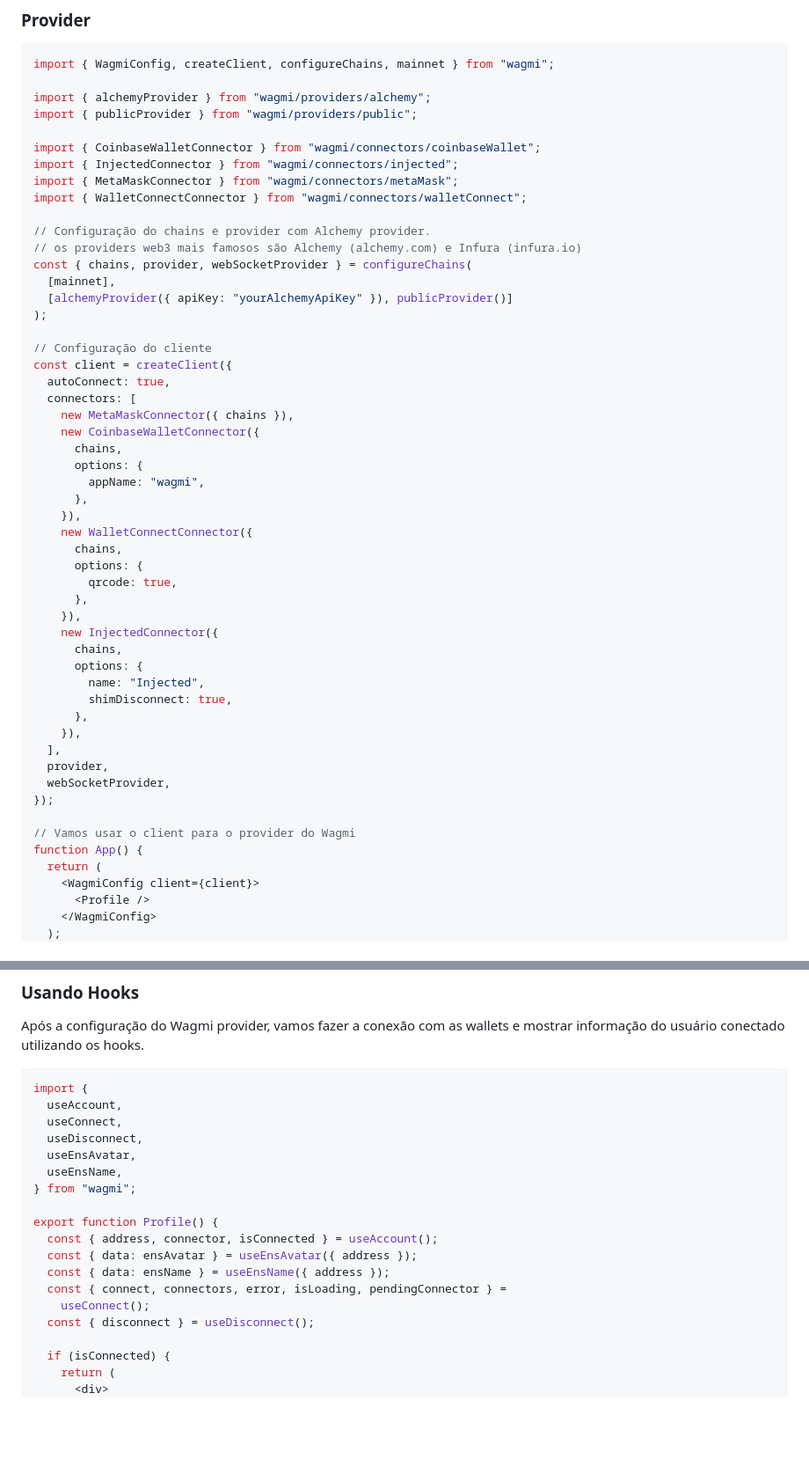
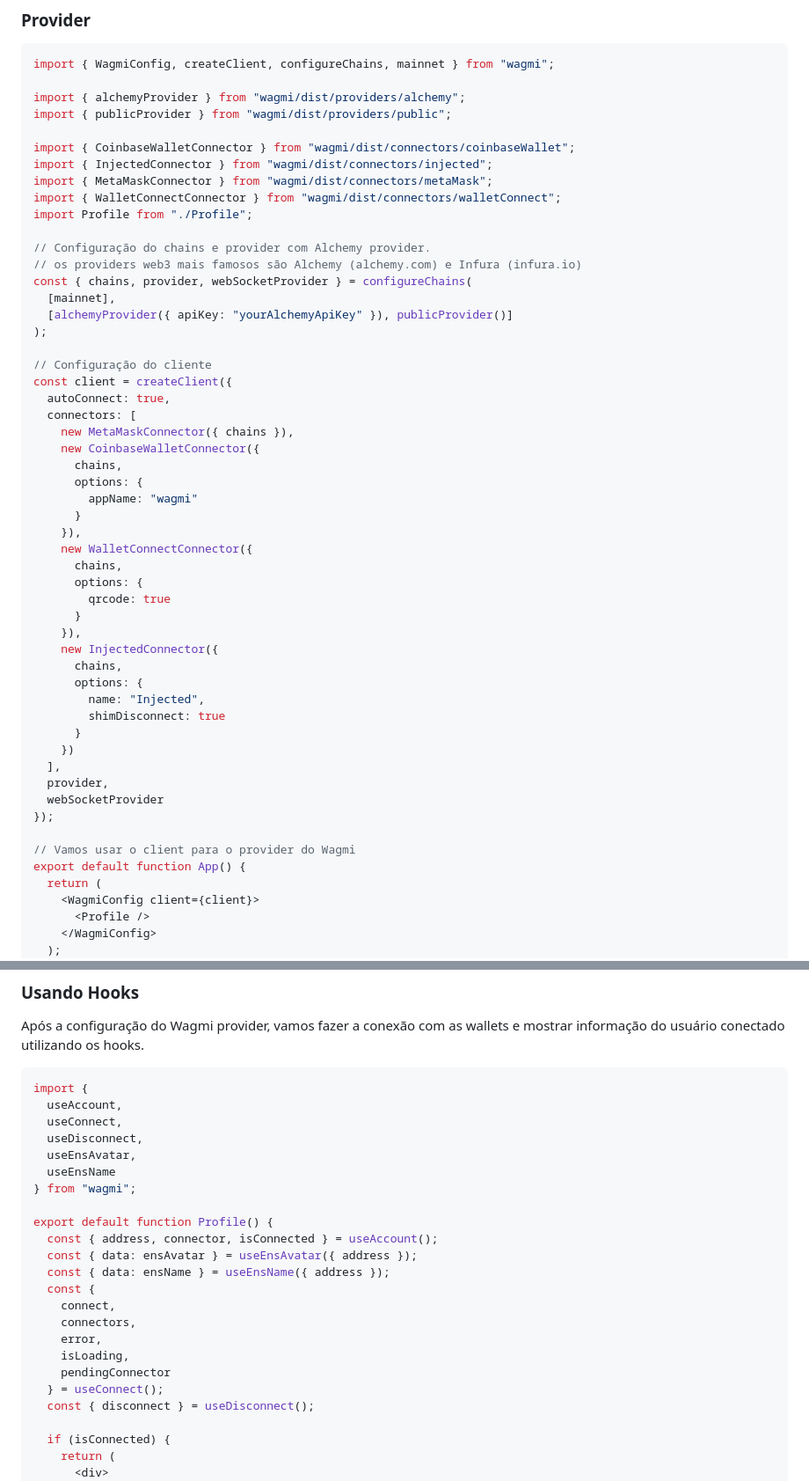
Before and after one commit to jeftarmascarenhas/jeftarmascarenhas.io, a Markdown page: content/posts/2023-03-02-wagmi-hooks-web3-para-react.md, 2 parts joined by grey strips. Shown: that part at 88% size. Rendered like a GitHub page; blank space fills up the shorter version.

Commit message:
Update Blog “2023-03-02-wagmi-hooks-web3-para-react”

````diff
--- a/content/posts/2023-03-02-wagmi-hooks-web3-para-react.md
+++ b/content/posts/2023-03-02-wagmi-hooks-web3-para-react.md
@@ -38,13 +38,14 @@ Conector são as múltiplas wallets que o usuário pode se conectar ao seu dApp.
 ```javascript
 import { WagmiConfig, createClient, configureChains, mainnet } from "wagmi";
 
-import { alchemyProvider } from "wagmi/providers/alchemy";
-import { publicProvider } from "wagmi/providers/public";
+import { alchemyProvider } from "wagmi/dist/providers/alchemy";
+import { publicProvider } from "wagmi/dist/providers/public";
 
-import { CoinbaseWalletConnector } from "wagmi/connectors/coinbaseWallet";
-import { InjectedConnector } from "wagmi/connectors/injected";
-import { MetaMaskConnector } from "wagmi/connectors/metaMask";
-import { WalletConnectConnector } from "wagmi/connectors/walletConnect";
+import { CoinbaseWalletConnector } from "wagmi/dist/connectors/coinbaseWallet";
+import { InjectedConnector } from "wagmi/dist/connectors/injected";
+import { MetaMaskConnector } from "wagmi/dist/connectors/metaMask";
+import { WalletConnectConnector } from "wagmi/dist/connectors/walletConnect";
+import Profile from "./Profile";
 
 // Configuração do chains e provider com Alchemy provider.
 // os providers web3 mais famosos são Alchemy (alchemy.com) e Infura (infura.io)
@@ -61,29 +62,29 @@ const client = createClient({
     new CoinbaseWalletConnector({
       chains,
       options: {
-        appName: "wagmi",
-      },
+        appName: "wagmi"
+      }
     }),
     new WalletConnectConnector({
       chains,
       options: {
-        qrcode: true,
-      },
+        qrcode: true
+      }
     }),
     new InjectedConnector({
       chains,
       options: {
         name: "Injected",
-        shimDisconnect: true,
-      },
-    }),
+        shimDisconnect: true
+      }
+    })
   ],
   provider,
-  webSocketProvider,
+  webSocketProvider
 });
 
 // Vamos usar o client para o provider do Wagmi
-function App() {
+export default function App() {
   return (
     <WagmiConfig client={client}>
       <Profile />
@@ -103,15 +104,20 @@ import {
   useConnect,
   useDisconnect,
   useEnsAvatar,
-  useEnsName,
+  useEnsName
 } from "wagmi";
 
-export function Profile() {
+export default function Profile() {
   const { address, connector, isConnected } = useAccount();
   const { data: ensAvatar } = useEnsAvatar({ address });
   const { data: ensName } = useEnsName({ address });
-  const { connect, connectors, error, isLoading, pendingConnector } =
-    useConnect();
+  const {
+    connect,
+    connectors,
+    error,
+    isLoading,
+    pendingConnector
+  } = useConnect();
   const { disconnect } = useDisconnect();
 
   if (isConnected) {
````
